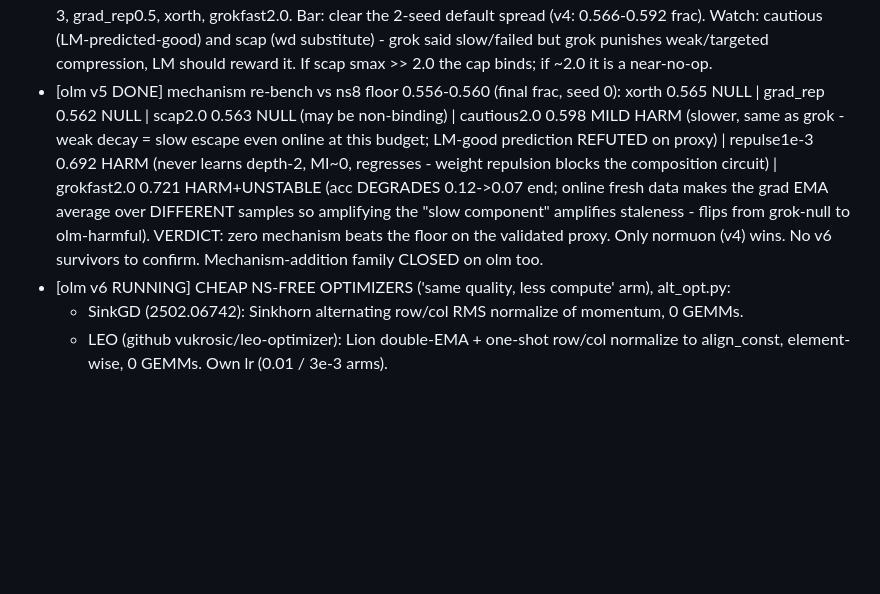
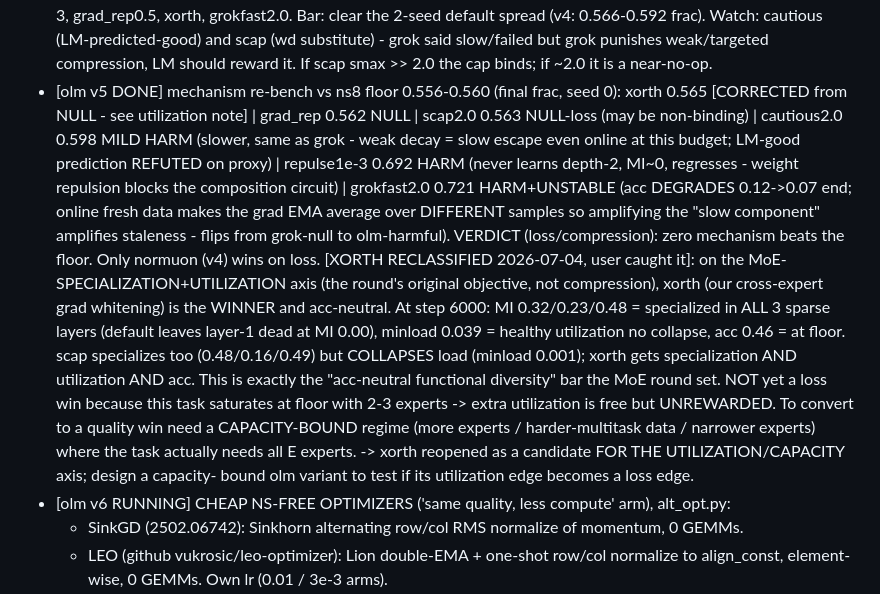
Before and after one commit to IsNoobgrammer/triton-kernel-fused, a Markdown page: .autoresearch/ideas_todo.md, the part around the change. Drawn GitHub-style; blank space fills up the shorter version.

```diff
--- a/.autoresearch/ideas_todo.md
+++ b/.autoresearch/ideas_todo.md
@@ -306,15 +306,27 @@ Task difficulty is TUNABLE (depth mix / max depth / p) if wave 1 lands too easy/
   grok punishes weak/targeted compression, LM should reward it. If scap smax >> 2.0 the
   cap binds; if ~2.0 it is a near-no-op.
 - [olm v5 DONE] mechanism re-bench vs ns8 floor 0.556-0.560 (final frac, seed 0):
-  xorth 0.565 NULL | grad_rep 0.562 NULL | scap2.0 0.563 NULL (may be non-binding) |
+  xorth 0.565 [CORRECTED from NULL - see utilization note] | grad_rep 0.562 NULL |
+  scap2.0 0.563 NULL-loss (may be non-binding) |
   cautious2.0 0.598 MILD HARM (slower, same as grok - weak decay = slow escape even
   online at this budget; LM-good prediction REFUTED on proxy) | repulse1e-3 0.692 HARM
   (never learns depth-2, MI~0, regresses - weight repulsion blocks the composition
   circuit) | grokfast2.0 0.721 HARM+UNSTABLE (acc DEGRADES 0.12->0.07 end; online fresh
   data makes the grad EMA average over DIFFERENT samples so amplifying the "slow
   component" amplifies staleness - flips from grok-null to olm-harmful).
-  VERDICT: zero mechanism beats the floor on the validated proxy. Only normuon (v4) wins.
-  No v6 survivors to confirm. Mechanism-addition family CLOSED on olm too.
+  VERDICT (loss/compression): zero mechanism beats the floor. Only normuon (v4) wins on loss.
+  [XORTH RECLASSIFIED 2026-07-04, user caught it]: on the MoE-SPECIALIZATION+UTILIZATION
+  axis (the round's original objective, not compression), xorth (our cross-expert grad
+  whitening) is the WINNER and acc-neutral. At step 6000: MI 0.32/0.23/0.48 = specialized
+  in ALL 3 sparse layers (default leaves layer-1 dead at MI 0.00), minload 0.039 = healthy
+  utilization no collapse, acc 0.46 = at floor. scap specializes too (0.48/0.16/0.49) but
+  COLLAPSES load (minload 0.001); xorth gets specialization AND utilization AND acc. This
+  is exactly the "acc-neutral functional diversity" bar the MoE round set. NOT yet a loss
+  win because this task saturates at floor with 2-3 experts -> extra utilization is free
+  but UNREWARDED. To convert to a quality win need a CAPACITY-BOUND regime (more experts /
+  harder-multitask data / narrower experts) where the task actually needs all E experts.
+  -> xorth reopened as a candidate FOR THE UTILIZATION/CAPACITY axis; design a capacity-
+  bound olm variant to test if its utilization edge becomes a loss edge.
 - [olm v6 RUNNING] CHEAP NS-FREE OPTIMIZERS ('same quality, less compute' arm), alt_opt.py:
   * SinkGD (2502.06742): Sinkhorn alternating row/col RMS normalize of momentum, 0 GEMMs.
   * LEO (github vukrosic/leo-optimizer): Lion double-EMA + one-shot row/col normalize to
```
Also changed, not shown: .autoresearch/olm_report.md (+19 -3 lines).
